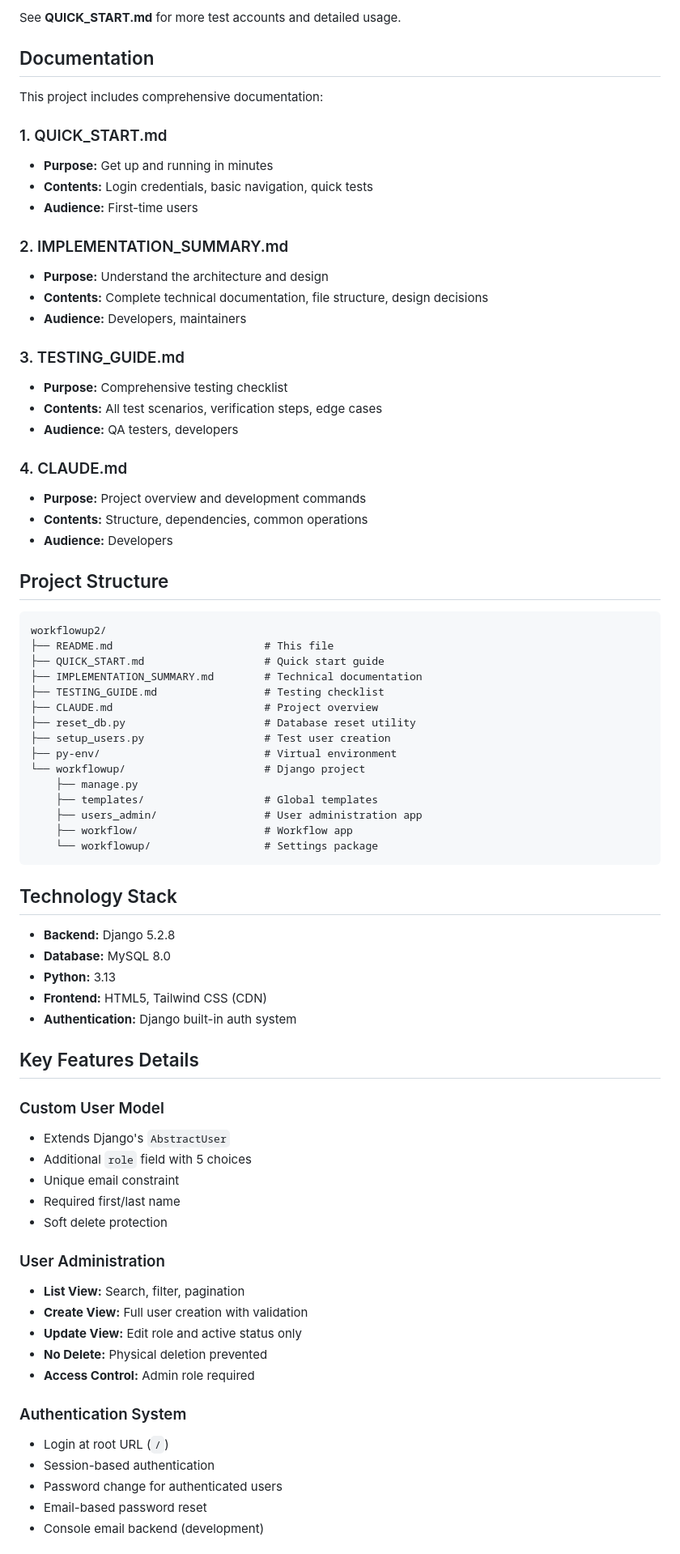
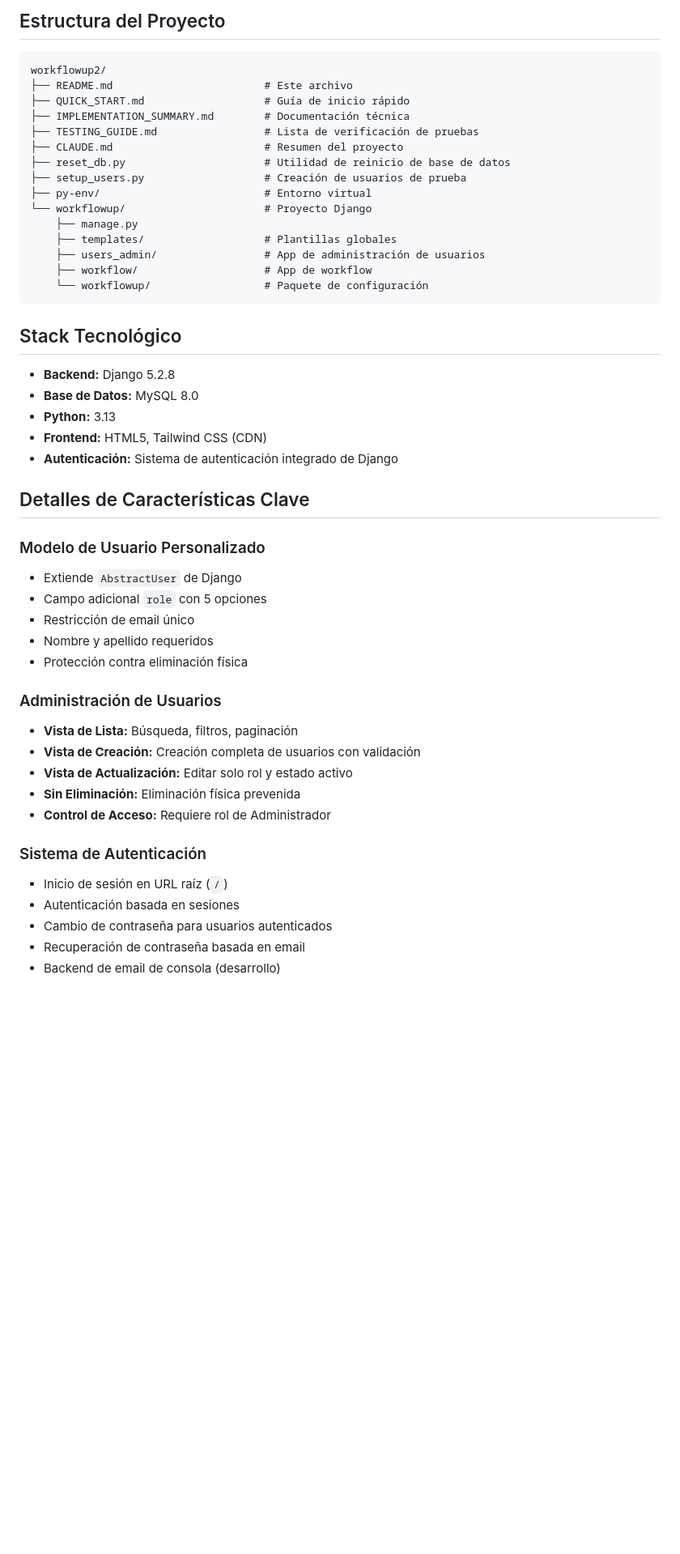
Before and after one commit to ipenaloza/workflowup-app, a Markdown page: README.md, the part around one of its changes. Shown at 81% size. Drawn GitHub-style; blank space fills up the shorter version.

Commit message:
Actualiza README.md

````diff
--- a/README.md
+++ b/README.md
@@ -50,78 +47,52 @@ Open your browser: **http://127.0.0.1:8000/**
 
-See **QUICK_START.md** for more test accounts and detailed usage.
-
-## Documentation
-
-This project includes comprehensive documentation:
-
-### 1. QUICK_START.md
-- **Purpose:** Get up and running in minutes
-- **Contents:** Login credentials, basic navigation, quick tests
-- **Audience:** First-time users
-
-### 2. IMPLEMENTATION_SUMMARY.md
-- **Purpose:** Understand the architecture and design
-- **Contents:** Complete technical documentation, file structure, design decisions
-- **Audience:** Developers, maintainers
-
-### 3. TESTING_GUIDE.md
-- **Purpose:** Comprehensive testing checklist
-- **Contents:** All test scenarios, verification steps, edge cases
-- **Audience:** QA testers, developers
-
-### 4. CLAUDE.md
-- **Purpose:** Project overview and development commands
-- **Contents:** Structure, dependencies, common operations
-- **Audience:** Developers
-
-## Project Structure
+## Estructura del Proyecto
 
 ```
 workflowup2/
-├── README.md                        # This file
-├── QUICK_START.md                   # Quick start guide
-├── IMPLEMENTATION_SUMMARY.md        # Technical documentation
-├── TESTING_GUIDE.md                 # Testing checklist
-├── CLAUDE.md                        # Project overview
-├── reset_db.py                      # Database reset utility
-├── setup_users.py                   # Test user creation
-├── py-env/                          # Virtual environment
-└── workflowup/                      # Django project
+├── README.md                        # Este archivo
+├── QUICK_START.md                   # Guía de inicio rápido
+├── IMPLEMENTATION_SUMMARY.md        # Documentación técnica
+├── TESTING_GUIDE.md                 # Lista de verificación de pruebas
+├── CLAUDE.md                        # Resumen del proyecto
+├── reset_db.py                      # Utilidad de reinicio de base de datos
+├── setup_users.py                   # Creación de usuarios de prueba
+├── py-env/                          # Entorno virtual
+└── workflowup/                      # Proyecto Django
     ├── manage.py
-    ├── templates/                   # Global templates
-    ├── users_admin/                 # User administration app
-    ├── workflow/                    # Workflow app
-    └── workflowup/                  # Settings package
+    ├── templates/                   # Plantillas globales
+    ├── users_admin/                 # App de administración de usuarios
+    ├── workflow/                    # App de workflow
+    └── workflowup/                  # Paquete de configuración
 ```
 
-## Technology Stack
+## Stack Tecnológico
 
 - **Backend:** Django 5.2.8
-- **Database:** MySQL 8.0
+- **Base de Datos:** MySQL 8.0
 - **Python:** 3.13
 - **Frontend:** HTML5, Tailwind CSS (CDN)
-- **Authentication:** Django built-in auth system
+- **Autenticación:** Sistema de autenticación integrado de Django
 
-## Key Features Details
+## Detalles de Características Clave
 
-### Custom User Model
-- Extends Django's `AbstractUser`
-- Additional `role` field with 5 choices
-- Unique email constraint
-- Required first/last name
-- Soft delete protection
+### Modelo de Usuario Personalizado
+- Extiende `AbstractUser` de Django
+- Campo adicional `role` con 5 opciones
+- Restricción de email único
+- Nombre y apellido requeridos
+- Protección contra eliminación física
 
-### User Administration
-- **List View:** Search, filter, pagination
-- **Create View:** Full user creation with validation
-- **Update View:** Edit role and active status only
-- **No Delete:** Physical deletion prevented
-- **Access Control:** Admin role required
+### Administración de Usuarios
+- **Vista de Lista:** Búsqueda, filtros, paginación
+- **Vista de Creación:** Creación completa de usuarios con validación
+- **Vista de Actualización:** Editar solo rol y estado activo
+- **Sin Eliminación:** Eliminación física prevenida
+- **Control de Acceso:** Requiere rol de Administrador
 
-### Authentication System
-- Login at root URL (`/`)
-- Session-based authentication
-- Password change for authenticated users
-- Email-based password reset
-- Console email backend (development)
+### Sistema de Autenticación
+- Inicio de sesión en URL raíz (`/`)
+- Autenticación basada en sesiones
+- Cambio de contraseña para usuarios autenticados
+- Recuperación de contraseña basada en email
+- Backend de email de consola (desarrollo)
 
````
Also changed, not shown: other parts of README.md (+102 -166 lines).
